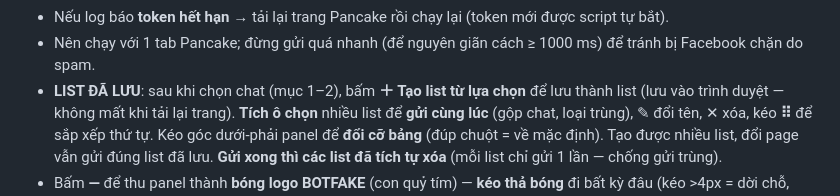
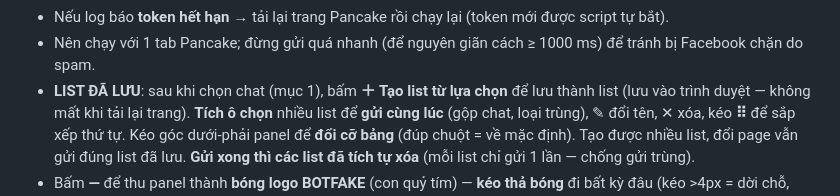
Before and after one commit to chongoan4444/SALESCRIPT, a Markdown page: scripts/README.md, the part around the change. Rendered like a GitHub page.

Commit message:
docs: README khớp giao diện mới (mục 1)
Co-authored-by: arena-agent <297053741+arena-agent@users.noreply.github.com>

```diff
--- a/scripts/README.md
+++ b/scripts/README.md
@@ -122,7 +122,7 @@ tương tác + page bật `ctx_7_days_enabled` + khách có `ad_clicks` ≤7 ng
 - Nếu log báo **token hết hạn** → tải lại trang Pancake rồi chạy lại (token mới được script tự bắt).
 - Nên chạy với 1 tab Pancake; đừng gửi quá nhanh (để nguyên giãn cách ≥ 1000 ms) để tránh bị Facebook
   chặn do spam.
-- **LIST ĐÃ LƯU**: sau khi chọn chat (mục 1–2), bấm **＋ Tạo list từ lựa chọn** để lưu thành list
+- **LIST ĐÃ LƯU**: sau khi chọn chat (mục 1), bấm **＋ Tạo list từ lựa chọn** để lưu thành list
   (lưu vào trình duyệt — không mất khi tải lại trang). **Tích ô chọn** nhiều list để **gửi cùng lúc** (gộp chat, loại trùng),
   ✎ đổi tên, ✕ xóa, kéo **⠿** để sắp xếp thứ tự. Kéo góc dưới-phải panel để **đổi cỡ bảng** (đúp chuột = về mặc định). Tạo được nhiều list, đổi page vẫn gửi đúng list đã lưu. **Gửi xong thì các list đã tích tự xóa** (mỗi list chỉ gửi 1 lần — chống gửi trùng).
 - Bấm **—** để thu panel thành **bóng logo BOTFAKE** (con quỷ tím) — **kéo thả bóng** đi bất kỳ đâu
```
